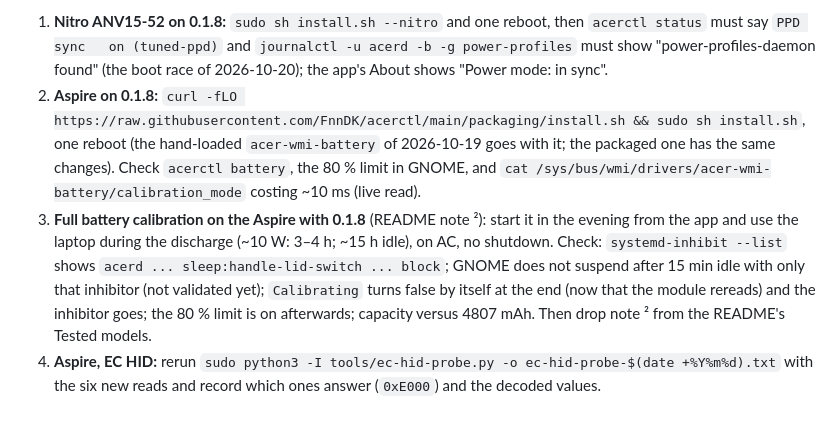
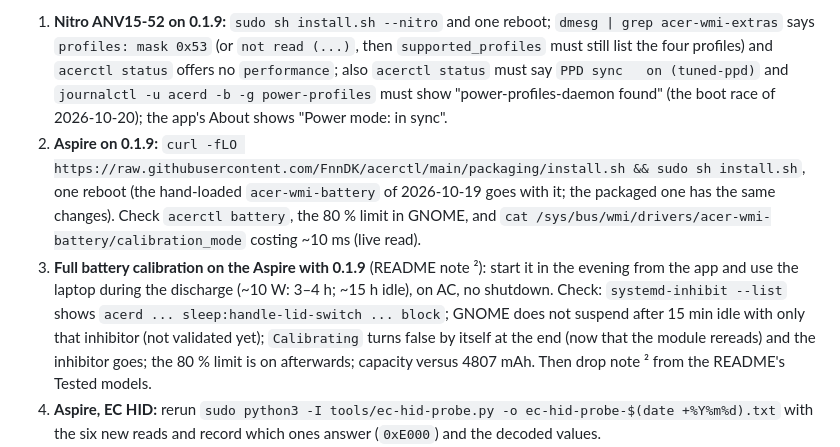
Before and after one commit to FnnDK/acerctl, a Markdown page: STATUS.md, the part around one of its changes. Rendered like a GitHub page; blank space fills up the shorter version.

Commit message:
STATUS: 0.1.9 released in the documented order; next steps
Co-Authored-By: Claude Opus 5.5 <noreply@anthropic.com>

```diff
--- a/STATUS.md
+++ b/STATUS.md
@@ -94,7 +95,7 @@ Reference machine: Acer **Nitro ANV15-52** (i7-13620H, RTX 4060, BIOS V1.31), Fe
 
-1. **Nitro ANV15-52 on 0.1.8:** `sudo sh install.sh --nitro` and one reboot, then `acerctl status` must say `PPD sync   on (tuned-ppd)` and `journalctl -u acerd -b -g power-profiles` must show "power-profiles-daemon found" (the boot race of 2026-10-20); the app's About shows "Power mode: in sync".
-2. **Aspire on 0.1.8:** `curl -fLO https://raw.githubusercontent.com/FnnDK/acerctl/main/packaging/install.sh && sudo sh install.sh`, one reboot (the hand-loaded `acer-wmi-battery` of 2026-10-19 goes with it; the packaged one has the same changes). Check `acerctl battery`, the 80 % limit in GNOME, and `cat /sys/bus/wmi/drivers/acer-wmi-battery/calibration_mode` costing ~10 ms (live read).
-3. **Full battery calibration on the Aspire with 0.1.8** (README note ²): start it in the evening from the app and use the laptop during the discharge (~10 W: 3–4 h; ~15 h idle), on AC, no shutdown. Check: `systemd-inhibit --list` shows `acerd ... sleep:handle-lid-switch ... block`; GNOME does not suspend after 15 min idle with only that inhibitor (not validated yet); `Calibrating` turns false by itself at the end (now that the module rereads) and the inhibitor goes; the 80 % limit is on afterwards; capacity versus 4807 mAh. Then drop note ² from the README's Tested models.
+1. **Nitro ANV15-52 on 0.1.9:** `sudo sh install.sh --nitro` and one reboot; `dmesg | grep acer-wmi-extras` says `profiles: mask 0x53` (or `not read (...)`, then `supported_profiles` must still list the four profiles) and `acerctl status` offers no `performance`; also `acerctl status` must say `PPD sync   on (tuned-ppd)` and `journalctl -u acerd -b -g power-profiles` must show "power-profiles-daemon found" (the boot race of 2026-10-20); the app's About shows "Power mode: in sync".
+2. **Aspire on 0.1.9:** `curl -fLO https://raw.githubusercontent.com/FnnDK/acerctl/main/packaging/install.sh && sudo sh install.sh`, one reboot (the hand-loaded `acer-wmi-battery` of 2026-10-19 goes with it; the packaged one has the same changes). Check `acerctl battery`, the 80 % limit in GNOME, and `cat /sys/bus/wmi/drivers/acer-wmi-battery/calibration_mode` costing ~10 ms (live read).
+3. **Full battery calibration on the Aspire with 0.1.9** (README note ²): start it in the evening from the app and use the laptop during the discharge (~10 W: 3–4 h; ~15 h idle), on AC, no shutdown. Check: `systemd-inhibit --list` shows `acerd ... sleep:handle-lid-switch ... block`; GNOME does not suspend after 15 min idle with only that inhibitor (not validated yet); `Calibrating` turns false by itself at the end (now that the module rereads) and the inhibitor goes; the 80 % limit is on afterwards; capacity versus 4807 mAh. Then drop note ² from the README's Tested models.
 4. **Aspire, EC HID:** rerun `sudo python3 -I tools/ec-hid-probe.py -o ec-hid-probe-$(date +%Y%m%d).txt` with the six new reads and record which ones answer (`0xE000`) and the decoded values.
 5. **Second laptop (Nitro on Fedora Atomic):** remove the workaround `/etc/modules-load.d/acer-wmi-battery.conf`, then `sudo sh install.sh --nitro` and reboot once; confirm `acer_wmi_battery` loads by itself, GNOME shows the 80 % option, and `acerd` is enabled (`systemctl is-enabled acerd`).
 6. **.debs on a real machine** (Ubuntu 24.04 HWE or 26.04, Debian 13): `install.sh` with apt, `acerd` under systemd, DKMS build and the Secure Boot key enrollment (app or `acerctl setup apply`). Started on a Nitro AN515-45 with Debian 13 (2026-10-19): DKMS skipped the build without kernel headers (entry "Debian: DKMS without kernel headers"); headers installed, modules built, the DKMS key enrollment is next (with 0.1.6: `systemctl restart acerd`, then the app). Then check the features, and release the `install.sh`/setup fixes. **The AN515-45 is a model the project does not know yet**: neither the fixtures nor mainline `acer_wmi`'s quirk table (6.12 or master; master only has the AN515-58) list it, so nothing is validated on it. Ask for a hardware report (`tools/survey.sh --probes`; with Secure Boot on, sign `acer-wmi-lab.ko` with the enrolled DKMS key, `/var/lib/dkms/mok.{key,pub}`, and pass `--lab-module`) and add it as a known model (fixture, `TestModels`, README tables). The setup offers `predator_v4=1` only if its firmware reports operating modes through `acer-wmi-extras`; 6.12's `predator_v4` reads the profile at the EC offset validated on newer models and lists all five profiles whatever the firmware has, so check `platform_profile` on it before calling the modes working.
```
Also changed, not shown: other parts of STATUS.md (+3 -2 lines).
